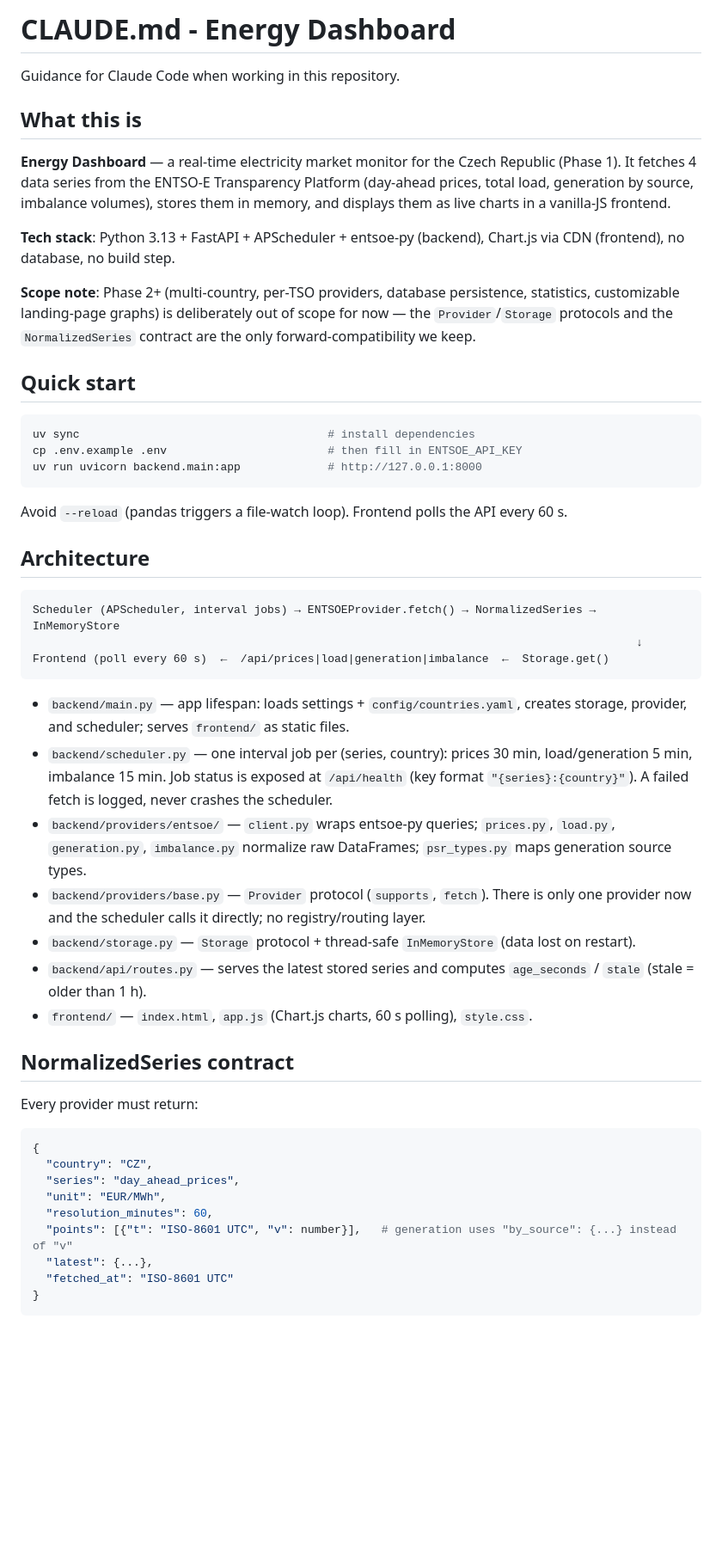
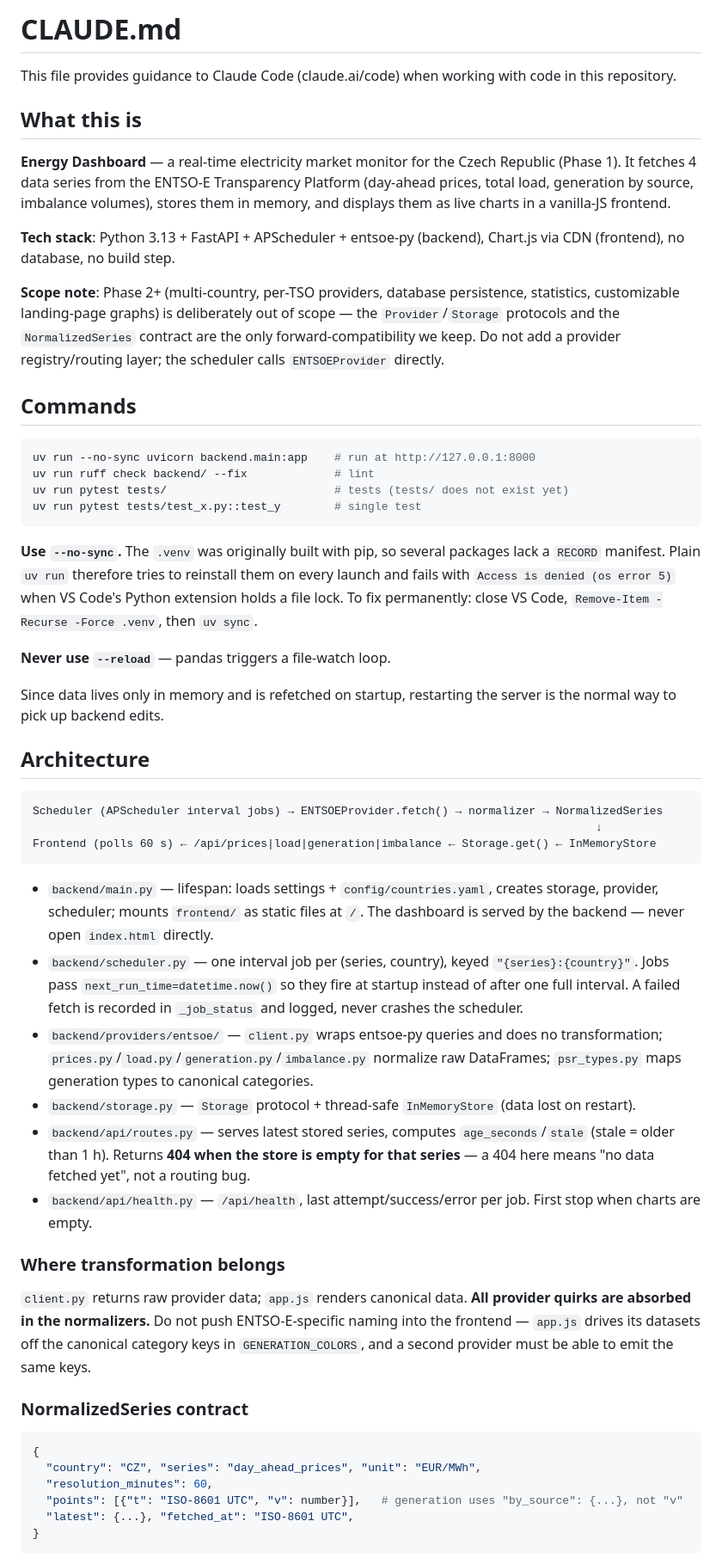
Before and after one commit to lublazek/energy-dashboard, a Markdown page: CLAUDE.md, the part around one of its changes. Shown at 86% size. GitHub-like rendering; blank space fills up the shorter version.

````diff
--- a/CLAUDE.md
+++ b/CLAUDE.md
@@ -1,6 +1,6 @@
-# CLAUDE.md - Energy Dashboard
+# CLAUDE.md
 
-Guidance for Claude Code when working in this repository.
+This file provides guidance to Claude Code (claude.ai/code) when working with code in this repository.
 
 ## What this is
 
@@ -9,58 +9,72 @@ It fetches 4 data series from the ENTSO-E Transparency Platform (day-ahead price
 generation by source, imbalance volumes), stores them in memory, and displays them as live
 charts in a vanilla-JS frontend.
 
-**Tech stack**: Python 3.13 + FastAPI + APScheduler + entsoe-py (backend), Chart.js via CDN (frontend), no database, no build step.
+**Tech stack**: Python 3.13 + FastAPI + APScheduler + entsoe-py (backend), Chart.js via CDN
+(frontend), no database, no build step.
 
 **Scope note**: Phase 2+ (multi-country, per-TSO providers, database persistence, statistics,
-customizable landing-page graphs) is deliberately out of scope for now — the `Provider`/`Storage`
+customizable landing-page graphs) is deliberately out of scope — the `Provider`/`Storage`
 protocols and the `NormalizedSeries` contract are the only forward-compatibility we keep.
+Do not add a provider registry/routing layer; the scheduler calls `ENTSOEProvider` directly.
 
-## Quick start
+## Commands
 
 ```bash
-uv sync                                     # install dependencies
-cp .env.example .env                        # then fill in ENTSOE_API_KEY
-uv run uvicorn backend.main:app             # http://127.0.0.1:8000
+uv run --no-sync uvicorn backend.main:app    # run at http://127.0.0.1:8000
+uv run ruff check backend/ --fix             # lint
+uv run pytest tests/                         # tests (tests/ does not exist yet)
+uv run pytest tests/test_x.py::test_y        # single test
 ```
 
-Avoid `--reload` (pandas triggers a file-watch loop). Frontend polls the API every 60 s.
+**Use `--no-sync`.** The `.venv` was originally built with pip, so several packages lack a
+`RECORD` manifest. Plain `uv run` therefore tries to reinstall them on every launch and fails
+with `Access is denied (os error 5)` when VS Code's Python extension holds a file lock. To fix
+permanently: close VS Code, `Remove-Item -Recurse -Force .venv`, then `uv sync`.
+
+**Never use `--reload`** — pandas triggers a file-watch loop.
+
+Since data lives only in memory and is refetched on startup, restarting the server is the normal
+way to pick up backend edits.
 
 ## Architecture
 
 ```
-Scheduler (APScheduler, interval jobs) → ENTSOEProvider.fetch() → NormalizedSeries → InMemoryStore
-                                                                                          ↓
-Frontend (poll every 60 s)  ←  /api/prices|load|generation|imbalance  ←  Storage.get()
+Scheduler (APScheduler interval jobs) → ENTSOEProvider.fetch() → normalizer → NormalizedSeries
+                                                                                    ↓
+Frontend (polls 60 s) ← /api/prices|load|generation|imbalance ← Storage.get() ← InMemoryStore
 ```
 
-- `backend/main.py` — app lifespan: loads settings + `config/countries.yaml`, creates storage,
-  provider, and scheduler; serves `frontend/` as static files.
-- `backend/scheduler.py` — one interval job per (series, country): prices 30 min,
-  load/generation 5 min, imbalance 15 min. Job status is exposed at `/api/health`
-  (key format `"{series}:{country}"`). A failed fetch is logged, never crashes the scheduler.
-- `backend/providers/entsoe/` — `client.py` wraps entsoe-py queries; `prices.py`, `load.py`,
-  `generation.py`, `imbalance.py` normalize raw DataFrames; `psr_types.py` maps generation
-  source types.
-- `backend/providers/base.py` — `Provider` protocol (`supports`, `fetch`). There is only one
-  provider now and the scheduler calls it directly; no registry/routing layer.
+- `backend/main.py` — lifespan: loads settings + `config/countries.yaml`, creates storage,
+  provider, scheduler; mounts `frontend/` as static files at `/`. The dashboard is served by
+  the backend — never open `index.html` directly.
+- `backend/scheduler.py` — one interval job per (series, country), keyed `"{series}:{country}"`.
+  Jobs pass `next_run_time=datetime.now()` so they fire at startup instead of after one full
+  interval. A failed fetch is recorded in `_job_status` and logged, never crashes the scheduler.
+- `backend/providers/entsoe/` — `client.py` wraps entsoe-py queries and does no transformation;
+  `prices.py`/`load.py`/`generation.py`/`imbalance.py` normalize raw DataFrames;
+  `psr_types.py` maps generation types to canonical categories.
 - `backend/storage.py` — `Storage` protocol + thread-safe `InMemoryStore` (data lost on restart).
-- `backend/api/routes.py` — serves the latest stored series and computes `age_seconds` / `stale`
-  (stale = older than 1 h).
-- `frontend/` — `index.html`, `app.js` (Chart.js charts, 60 s polling), `style.css`.
+- `backend/api/routes.py` — serves latest stored series, computes `age_seconds`/`stale`
+  (stale = older than 1 h). Returns **404 when the store is empty for that series** — a 404 here
+  means "no data fetched yet", not a routing bug.
+- `backend/api/health.py` — `/api/health`, last attempt/success/error per job. First stop when
+  charts are empty.
 
-## NormalizedSeries contract
+### Where transformation belongs
 
-Every provider must return:
+`client.py` returns raw provider data; `app.js` renders canonical data. **All provider quirks are
+absorbed in the normalizers.** Do not push ENTSO-E-specific naming into the frontend — `app.js`
+drives its datasets off the canonical category keys in `GENERATION_COLORS`, and a second provider
+must be able to emit the same keys.
+
+### NormalizedSeries contract
 
 ```python
 {
-  "country": "CZ",
-  "series": "day_ahead_prices",
-  "unit": "EUR/MWh",
+  "country": "CZ", "series": "day_ahead_prices", "unit": "EUR/MWh",
   "resolution_minutes": 60,
-  "points": [{"t": "ISO-8601 UTC", "v": number}],   # generation uses "by_source": {...} instead of "v"
-  "latest": {...},
-  "fetched_at": "ISO-8601 UTC"
+  "points": [{"t": "ISO-8601 UTC", "v": number}],   # generation uses "by_source": {...}, not "v"
+  "latest": {...}, "fetched_at": "ISO-8601 UTC",
 }
 ```
 
````
Also changed, not shown: other parts of CLAUDE.md (+35 -20 lines).
